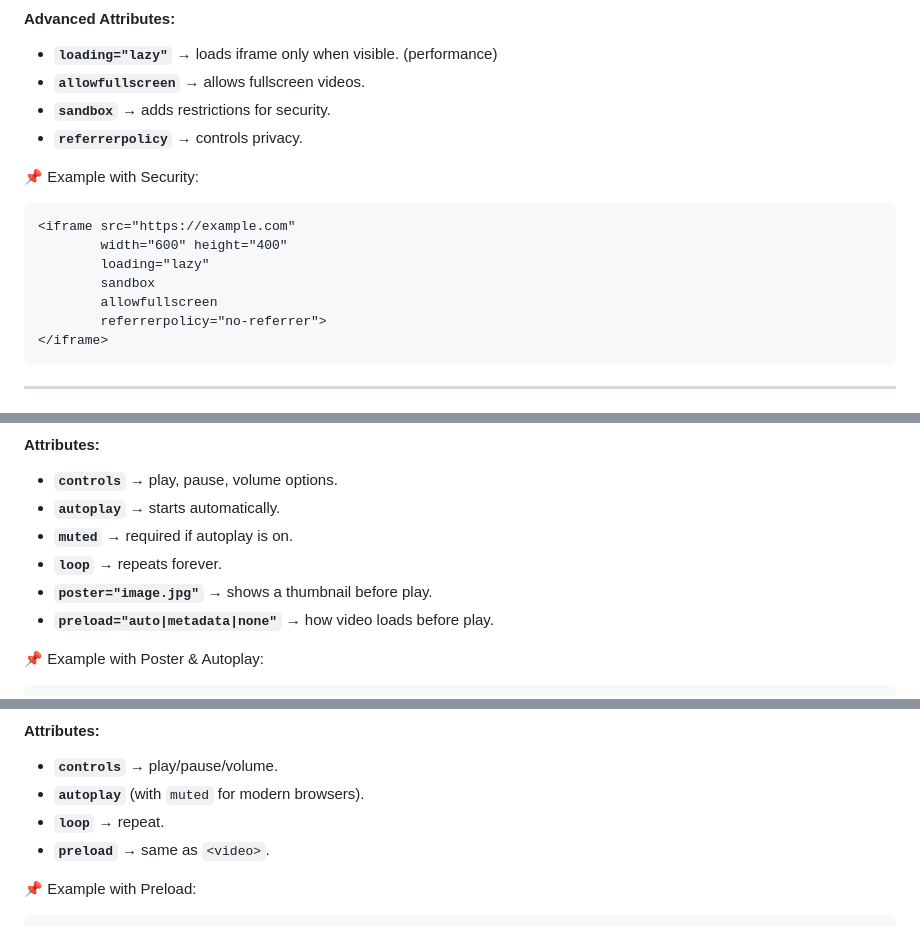
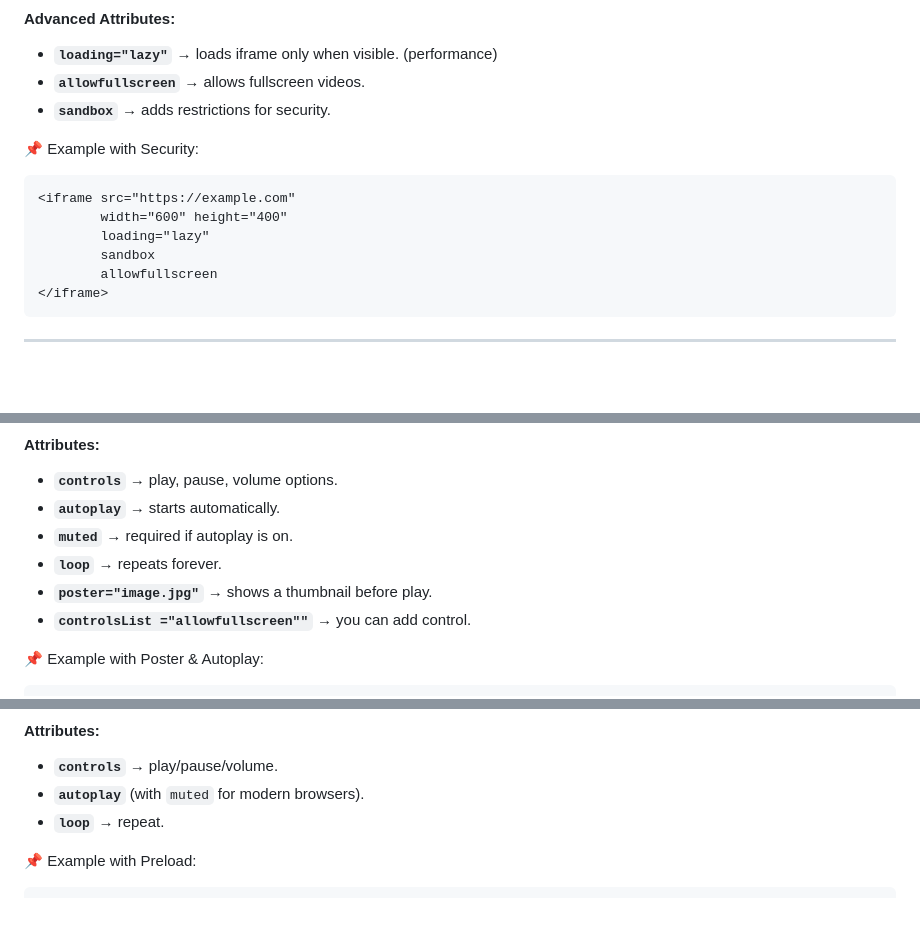
Before and after one commit to waseemmalikai/web-development-morning-batch-II-2026, a Markdown page: 10-multimedia-&-iframes/README.md, 3 parts joined by grey strips. GitHub-like rendering; blank space fills up the shorter version.

````diff
--- a/10-multimedia-&-iframes/README.md
+++ b/10-multimedia-&-iframes/README.md
@@ -63,7 +63,7 @@ An **iframe (inline frame)** is used to display a web page **inside another web
 * **`loading="lazy"`** → loads iframe only when visible. (performance)
 * **`allowfullscreen`** → allows fullscreen videos.
 * **`sandbox`** → adds restrictions for security.
-* **`referrerpolicy`** → controls privacy.
+
 
 📌 Example with Security:
 
@@ -73,7 +73,6 @@ An **iframe (inline frame)** is used to display a web page **inside another web
         loading="lazy"
         sandbox
         allowfullscreen
-        referrerpolicy="no-referrer">
 </iframe>
 ```
 
@@ -99,7 +98,7 @@ The `<video>` element is used to **play videos directly in the browser**.
 * **`muted`** → required if autoplay is on.
 * **`loop`** → repeats forever.
 * **`poster="image.jpg"`** → shows a thumbnail before play.
-* **`preload="auto|metadata|none"`** → how video loads before play.
+* **`controlsList ="allowfullscreen""`** → you can add control.
 
 📌 Example with Poster & Autoplay:
 
@@ -130,7 +129,7 @@ The `<audio>` element lets us **play sound/music**.
 * **`controls`** → play/pause/volume.
 * **`autoplay`** (with `muted` for modern browsers).
 * **`loop`** → repeat.
-* **`preload`** → same as `<video>`.
+
 
 📌 Example with Preload:
 
````
Also changed, not shown: other parts of 10-multimedia-&-iframes/README.md (+2 -2 lines).
